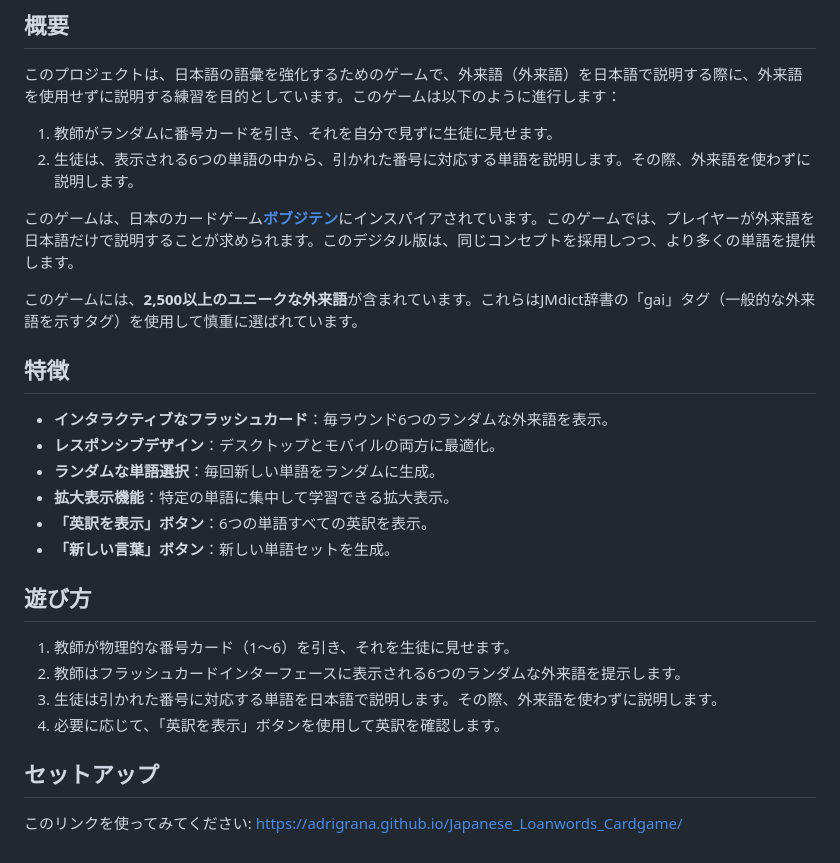
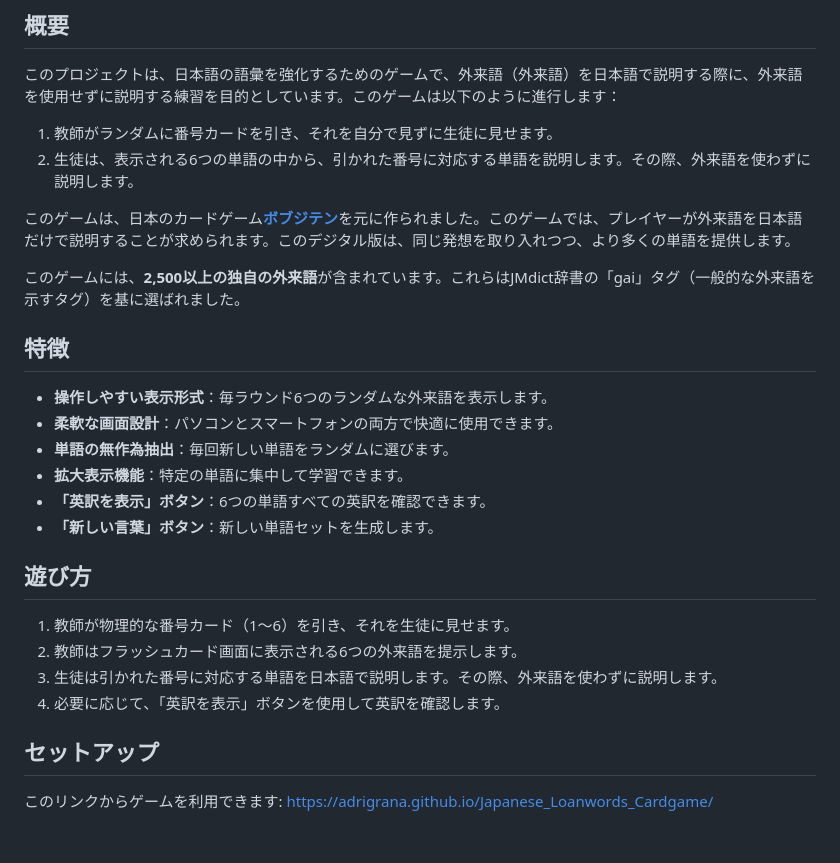
Before and after one commit to AdriGrana/Japanese_Loanwords_Cardgame, a Markdown page: README.md, the part around the change. GitHub-like rendering.

Commit message:
reduced use of loanwords in JP part of README.md

```diff
--- a/README.md
+++ b/README.md
@@ -42,26 +42,26 @@ Use this link to access the site: [https://adrigrana.github.io/Japanese_Loanword
 1. 教師がランダムに番号カードを引き、それを自分で見ずに生徒に見せます。
 2. 生徒は、表示される6つの単語の中から、引かれた番号に対応する単語を説明します。その際、外来語を使わずに説明します。
 
-このゲームは、日本のカードゲーム[**ボブジテン**](https://www.amazon.co.jp/TUKAPON-%E3%83%9C%E3%83%96%E3%82%B8%E3%83%86%E3%83%B3/dp/B07H29XKJB)にインスパイアされています。このゲームでは、プレイヤーが外来語を日本語だけで説明することが求められます。このデジタル版は、同じコンセプトを採用しつつ、より多くの単語を提供します。
+このゲームは、日本のカードゲーム[**ボブジテン**](https://www.amazon.co.jp/TUKAPON-%E3%83%9C%E3%83%96%E3%82%B8%E3%83%86%E3%83%B3/dp/B07H29XKJB)を元に作られました。このゲームでは、プレイヤーが外来語を日本語だけで説明することが求められます。このデジタル版は、同じ発想を取り入れつつ、より多くの単語を提供します。
 
-このゲームには、**2,500以上のユニークな外来語**が含まれています。これらはJMdict辞書の「gai」タグ（一般的な外来語を示すタグ）を使用して慎重に選ばれています。
+このゲームには、**2,500以上の独自の外来語**が含まれています。これらはJMdict辞書の「gai」タグ（一般的な外来語を示すタグ）を基に選ばれました。
 
 ## 特徴
 
-- **インタラクティブなフラッシュカード**：毎ラウンド6つのランダムな外来語を表示。
-- **レスポンシブデザイン**：デスクトップとモバイルの両方に最適化。
-- **ランダムな単語選択**：毎回新しい単語をランダムに生成。
-- **拡大表示機能**：特定の単語に集中して学習できる拡大表示。
-- **「英訳を表示」ボタン**：6つの単語すべての英訳を表示。
-- **「新しい言葉」ボタン**：新しい単語セットを生成。
+- **操作しやすい表示形式**：毎ラウンド6つのランダムな外来語を表示します。
+- **柔軟な画面設計**：パソコンとスマートフォンの両方で快適に使用できます。
+- **単語の無作為抽出**：毎回新しい単語をランダムに選びます。
+- **拡大表示機能**：特定の単語に集中して学習できます。
+- **「英訳を表示」ボタン**：6つの単語すべての英訳を確認できます。
+- **「新しい言葉」ボタン**：新しい単語セットを生成します。
 
 ## 遊び方
 
 1. 教師が物理的な番号カード（1〜6）を引き、それを生徒に見せます。
-2. 教師はフラッシュカードインターフェースに表示される6つのランダムな外来語を提示します。
+2. 教師はフラッシュカード画面に表示される6つの外来語を提示します。
 3. 生徒は引かれた番号に対応する単語を日本語で説明します。その際、外来語を使わずに説明します。
 4. 必要に応じて、「英訳を表示」ボタンを使用して英訳を確認します。
 
 ## セットアップ
 
-このリンクを使ってみてください: [https://adrigrana.github.io/Japanese_Loanwords_Cardgame/](https://adrigrana.github.io/Japanese_Loanwords_Cardgame/)
+このリンクからゲームを利用できます: [https://adrigrana.github.io/Japanese_Loanwords_Cardgame/](https://adrigrana.github.io/Japanese_Loanwords_Cardgame/)
```
